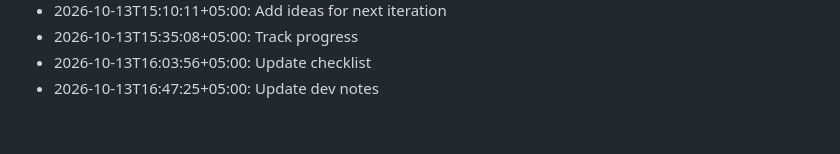
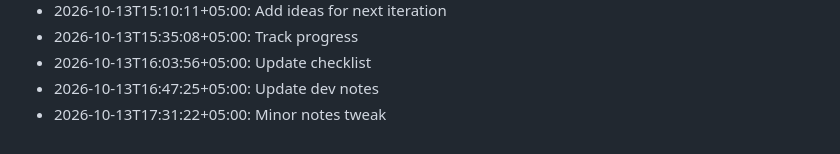
Before and after one commit to ulacoder/veya-ai, a Markdown page: notes/devlog.md, the part around the change. Drawn GitHub-style.

Commit message:
Refine wording in notes

```diff
--- a/notes/devlog.md
+++ b/notes/devlog.md
@@ -107,3 +107,4 @@
 - 2026-10-13T15:35:08+05:00: Track progress
 - 2026-10-13T16:03:56+05:00: Update checklist
 - 2026-10-13T16:47:25+05:00: Update dev notes
+- 2026-10-13T17:31:22+05:00: Minor notes tweak
```
